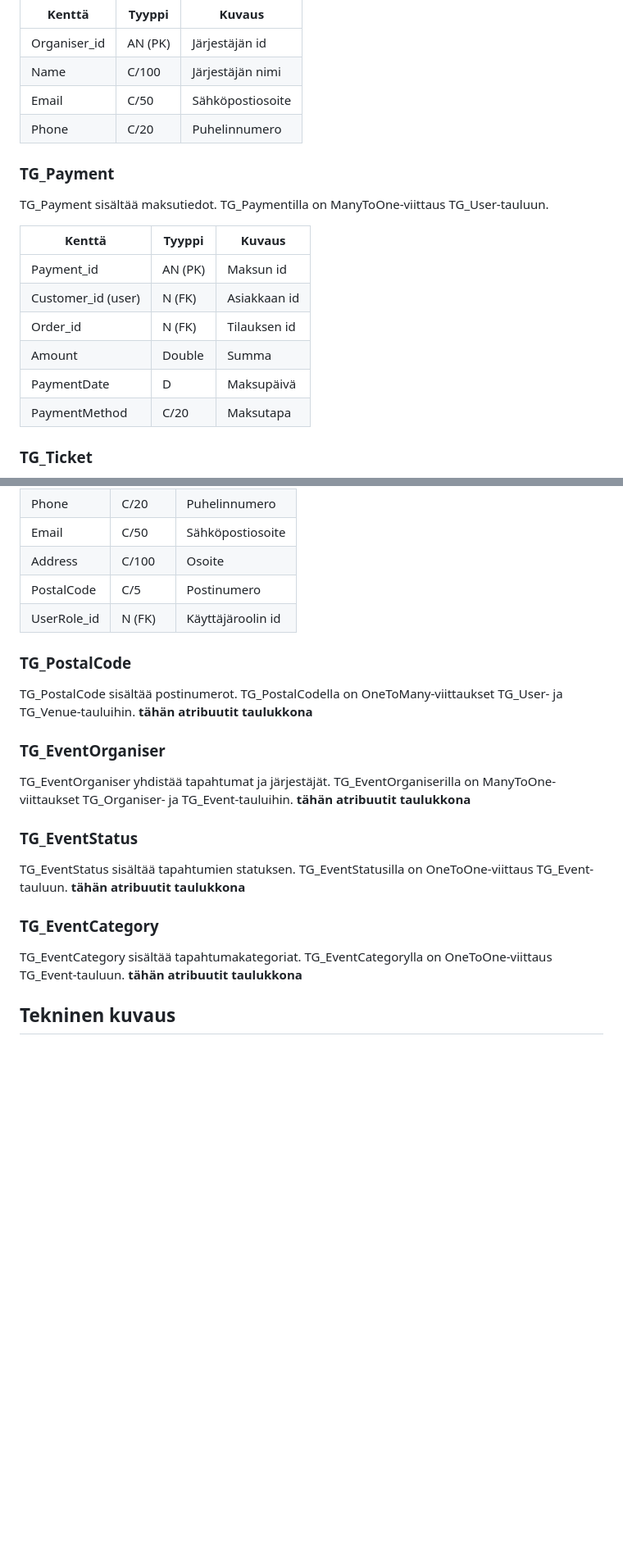
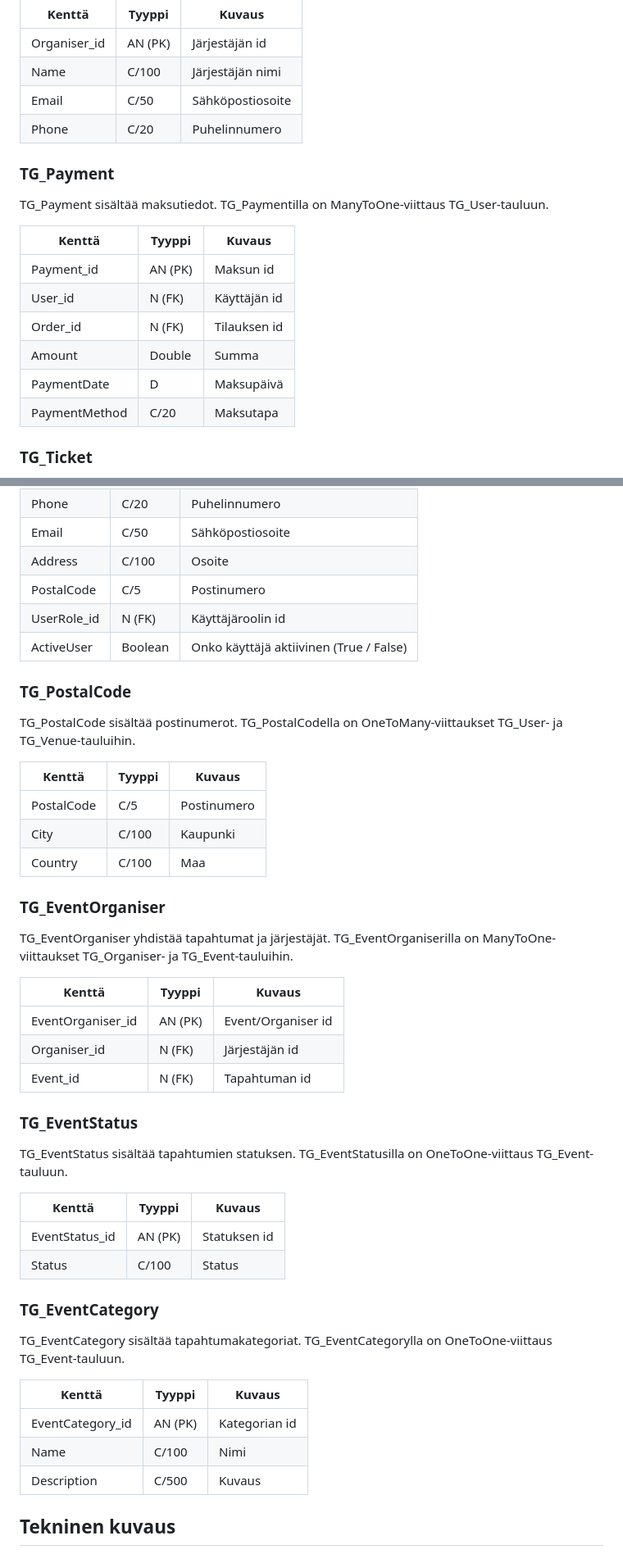
Before and after one commit to Santks/Kaaos-Solutions, a Markdown page: TicketGuru/README.md, 2 parts joined by grey strips. Shown at 82% size. Rendered like a GitHub page; blank space fills up the shorter version.

Commit message:
Dokumentaation Tietokanta-osio suht valmis.

```diff
--- a/TicketGuru/README.md
+++ b/TicketGuru/README.md
@@ -108,17 +109,19 @@ TG_Organiser sisältää tapahtumien järjestäjät. TG_Organiserilla on ManyToM
 | Email | C/50 | Sähköpostiosoite |
 | Phone | C/20 | Puhelinnumero |
 
+
 ### TG_Payment
 TG_Payment sisältää maksutiedot. TG_Paymentilla on ManyToOne-viittaus TG_User-tauluun.
 
 | Kenttä | Tyyppi | Kuvaus |
 |--------|--------|--------|
 | Payment_id | AN (PK) | Maksun id |
-| Customer_id (user) | N (FK) | Asiakkaan id |
+| User_id | N (FK) | Käyttäjän id |
 | Order_id | N (FK) | Tilauksen id |
 | Amount | Double | Summa |
 | PaymentDate | D | Maksupäivä |
 | PaymentMethod | C/20 | Maksutapa |
+
 
 ### TG_Ticket
 TG_Ticket sisältää myytävät liput. TG_Ticketilla on ManyToMany-viittaus TG_TicketEvent-tauluun sekä ManyToOne-viittaukset TG_TicketType- ja TG_Order-tauluihin.
@@ -184,23 +191,48 @@ TG_User sisältää käyttäjät. TG_Userilla on OneToMany-viittaukset TG_Order-
 | Email | C/50 | Sähköpostiosoite |
 | Address | C/100 | Osoite |
 | PostalCode | C/5 | Postinumero |
-| UserRole_id | N (FK) | Käyttäjäroolin id
+| UserRole_id | N (FK) | Käyttäjäroolin id |
+| ActiveUser | Boolean | Onko käyttäjä aktiivinen (True / False) |
+
 
 ### TG_PostalCode
 TG_PostalCode sisältää postinumerot. TG_PostalCodella on OneToMany-viittaukset TG_User- ja TG_Venue-tauluihin.
-**tähän atribuutit taulukkona**
+
+| Kenttä | Tyyppi | Kuvaus |
+|--------|--------|--------|
+| PostalCode | C/5 | Postinumero |
+| City | C/100 | Kaupunki |
+| Country | C/100 | Maa |
+
 
 ### TG_EventOrganiser
 TG_EventOrganiser yhdistää tapahtumat ja järjestäjät. TG_EventOrganiserilla on ManyToOne-viittaukset TG_Organiser- ja TG_Event-tauluihin.
-**tähän atribuutit taulukkona**
+
+| Kenttä | Tyyppi | Kuvaus |
+|--------|--------|--------|
+| EventOrganiser_id | AN (PK) | Event/Organiser id |
+| Organiser_id | N (FK) | Järjestäjän id |
+| Event_id | N (FK) | Tapahtuman id |
+
 
 ### TG_EventStatus
 TG_EventStatus sisältää tapahtumien statuksen. TG_EventStatusilla on OneToOne-viittaus TG_Event-tauluun.
-**tähän atribuutit taulukkona**
+
+| Kenttä | Tyyppi | Kuvaus |
+|--------|--------|--------|
+| EventStatus_id | AN (PK) | Statuksen id |
+| Status | C/100 | Status |
+
 
 ### TG_EventCategory
 TG_EventCategory sisältää tapahtumakategoriat. TG_EventCategorylla on OneToOne-viittaus TG_Event-tauluun.
-**tähän atribuutit taulukkona**
+
+| Kenttä | Tyyppi | Kuvaus |
+|--------|--------|--------|
+| EventCategory_id | AN (PK) | Kategorian id |
+| Name | C/100 | Nimi |
+| Description | C/500 | Kuvaus |
+
 
 
 ## Tekninen kuvaus
```
Also changed, not shown: other parts of TicketGuru/README.md (+7 -2 lines).
